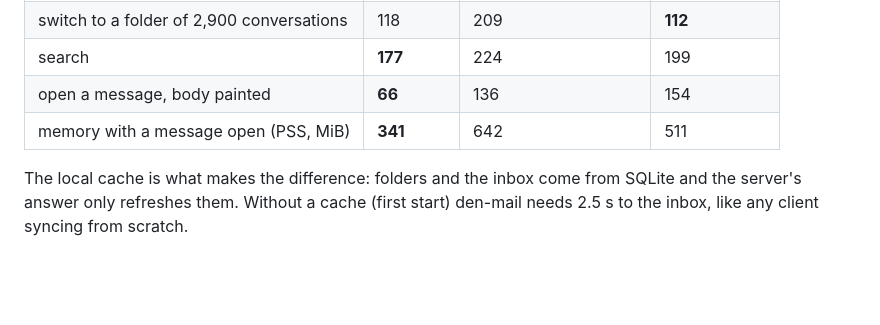
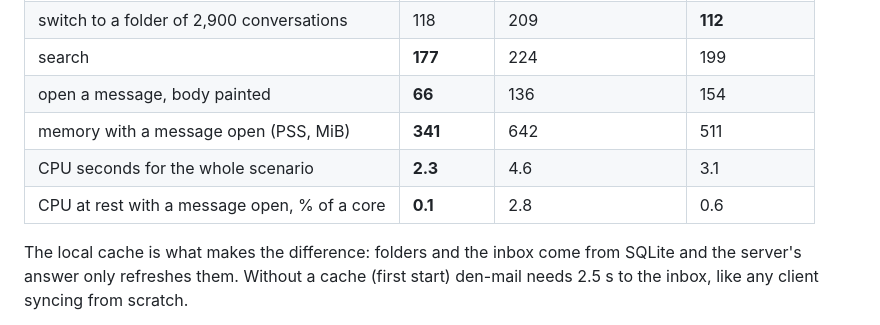
Before and after one commit to felsenuboot/den-mail, a Markdown page: README.md, the part around the change. Rendered like a GitHub page; blank space fills up the shorter version.

```diff
--- a/README.md
+++ b/README.md
@@ -51,6 +51,8 @@ network, five runs each on an idle desktop (medians, milliseconds;
 | search | **177** | 224 | 199 |
 | open a message, body painted | **66** | 136 | 154 |
 | memory with a message open (PSS, MiB) | **341** | 642 | 511 |
+| CPU seconds for the whole scenario | **2.3** | 4.6 | 3.1 |
+| CPU at rest with a message open, % of a core | **0.1** | 2.8 | 0.6 |
 
 The local cache is what makes the difference: folders and the inbox come from
 SQLite and the server's answer only refreshes them. Without a cache (first
```
Also changed, not shown: docs/BENCHMARK.md (+6 -2 lines).
